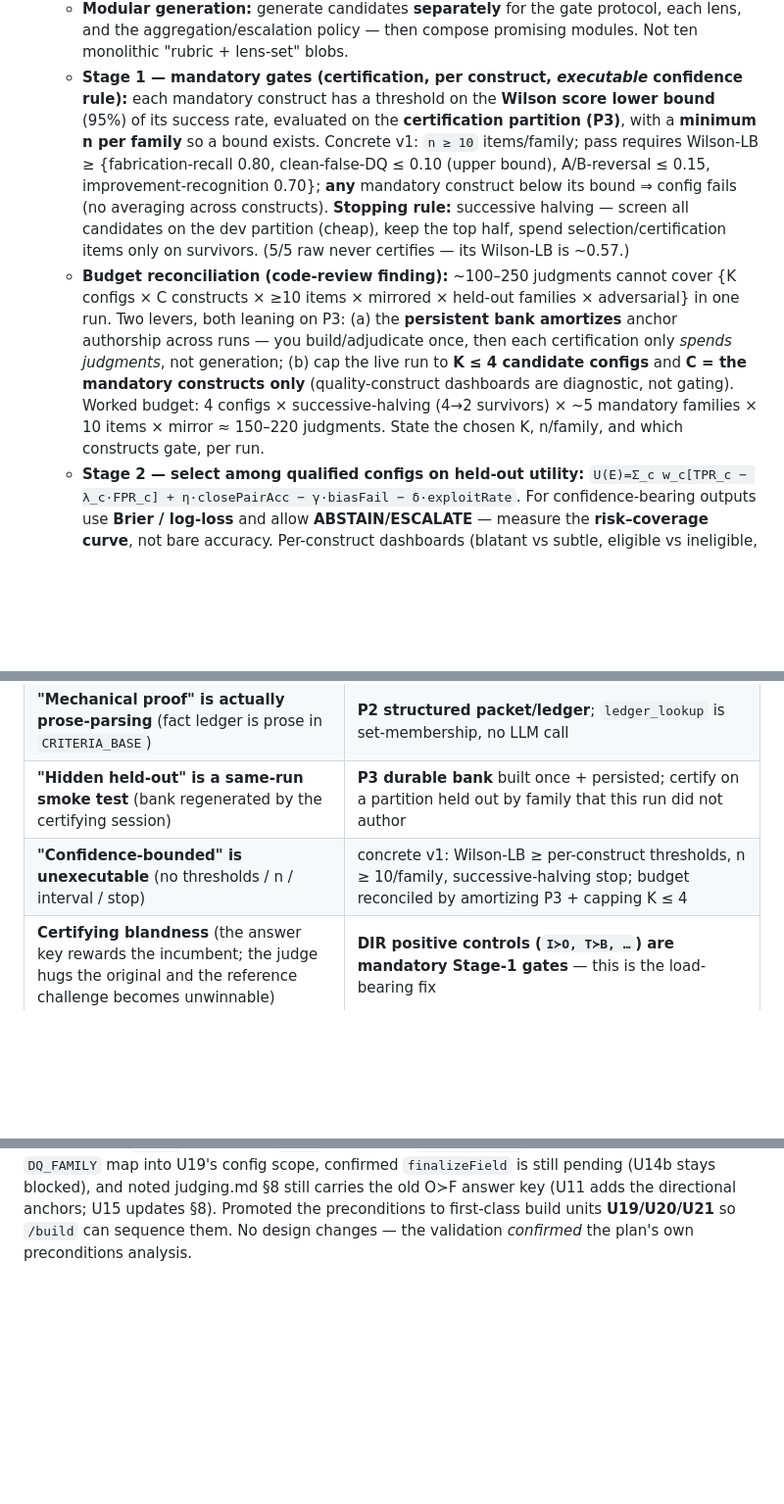
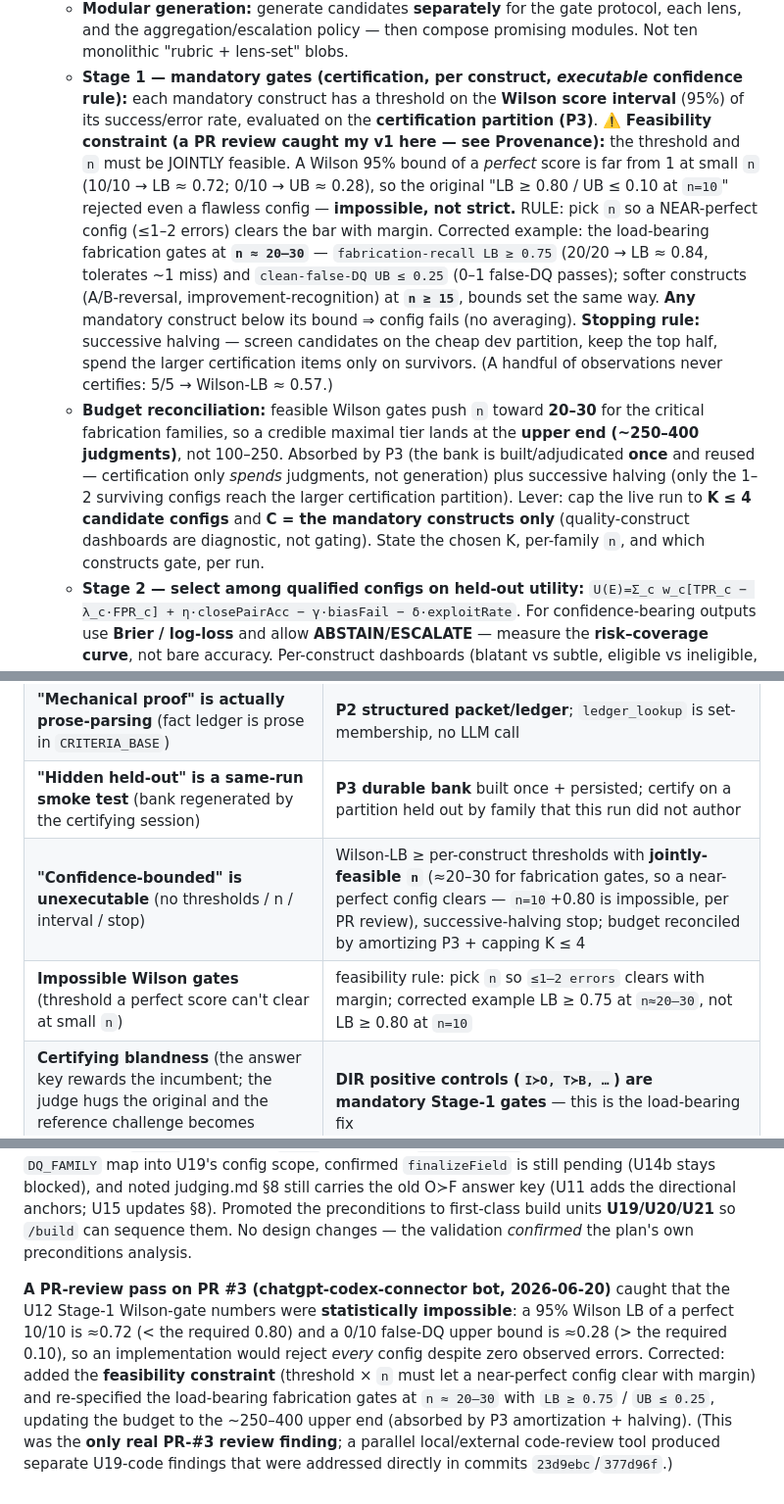
Before and after one commit to pro-vi/worldcup, a Markdown page: PLAN_3.md, 3 parts joined by grey strips. Shown at 98% size. GitHub-like rendering; blank space fills up the shorter version.

Commit message:
docs(worldcup): fix impossible Wilson gates in U12 spec (PR #3 review)
The U12 Stage-1 confidence rule was statistically impossible: a 95% Wilson LB of
a perfect 10/10 is ~0.72 (< required 0.80) and a 0/10 false-DQ UB is ~0.28
(> required 0.10), so an implementation would reject EVERY config despite zero
observed errors. Add the feasibility constraint (threshold x n must let a
near-perfect config clear with margin) and re-spec the load-bearing fabrication
gates at n~20-30 with LB>=0.75 / UB<=0.25; budget moved to the ~250-400 upper end
(absorbed by P3 amortization + successive halving).

Caught by chatgpt-codex-connector on PR #3.

Co-Authored-By: Claude Opus 4.8 (1M context) <noreply@anthropic.com>

```diff
--- a/PLAN_3.md
+++ b/PLAN_3.md
@@ -288,22 +288,26 @@ build a same-run smoke test that certifies a config the runtime then ignores.
     and the aggregation/escalation policy — then compose promising modules. Not ten monolithic
     "rubric + lens-set" blobs.
   - **Stage 1 — mandatory gates (certification, per construct, *executable* confidence rule):**
-    each mandatory construct has a threshold on the **Wilson score lower bound** (95%) of its
-    success rate, evaluated on the **certification partition (P3)**, with a **minimum n per
-    family** so a bound exists. Concrete v1: `n ≥ 10` items/family; pass requires Wilson-LB ≥
-    {fabrication-recall 0.80, clean-false-DQ ≤ 0.10 (upper bound), A/B-reversal ≤ 0.15,
-    improvement-recognition 0.70}; **any** mandatory construct below its bound ⇒ config fails
-    (no averaging across constructs). **Stopping rule:** successive halving — screen all
-    candidates on the dev partition (cheap), keep the top half, spend selection/certification
-    items only on survivors. (5/5 raw never certifies — its Wilson-LB is ~0.57.)
-  - **Budget reconciliation (code-review finding):** ~100–250 judgments cannot cover {K configs ×
-    C constructs × ≥10 items × mirrored × held-out families × adversarial} in one run. Two levers,
-    both leaning on P3: (a) the **persistent bank amortizes** anchor authorship across runs — you
-    build/adjudicate once, then each certification only *spends judgments*, not generation; (b)
-    cap the live run to **K ≤ 4 candidate configs** and **C = the mandatory constructs only**
-    (quality-construct dashboards are diagnostic, not gating). Worked budget: 4 configs ×
-    successive-halving (4→2 survivors) × ~5 mandatory families × 10 items × mirror ≈ 150–220
-    judgments. State the chosen K, n/family, and which constructs gate, per run.
+    each mandatory construct has a threshold on the **Wilson score interval** (95%) of its
+    success/error rate, evaluated on the **certification partition (P3)**.
+    ⚠️ **Feasibility constraint (a PR review caught my v1 here — see Provenance):** the threshold and
+    `n` must be JOINTLY feasible. A Wilson 95% bound of a *perfect* score is far from 1 at small `n`
+    (10/10 → LB ≈ 0.72; 0/10 → UB ≈ 0.28), so the original "LB ≥ 0.80 / UB ≤ 0.10 at `n=10`" rejected
+    even a flawless config — **impossible, not strict.** RULE: pick `n` so a NEAR-perfect config
+    (≤1–2 errors) clears the bar with margin. Corrected example: the load-bearing fabrication gates at
+    **`n ≈ 20–30`** — `fabrication-recall LB ≥ 0.75` (20/20 → LB ≈ 0.84, tolerates ~1 miss) and
+    `clean-false-DQ UB ≤ 0.25` (0–1 false-DQ passes); softer constructs (A/B-reversal,
+    improvement-recognition) at **`n ≥ 15`**, bounds set the same way. **Any** mandatory construct
+    below its bound ⇒ config fails (no averaging). **Stopping rule:** successive halving — screen
+    candidates on the cheap dev partition, keep the top half, spend the larger certification items
+    only on survivors. (A handful of observations never certifies: 5/5 → Wilson-LB ≈ 0.57.)
+  - **Budget reconciliation:** feasible Wilson gates push `n` toward **20–30** for the critical
+    fabrication families, so a credible maximal tier lands at the **upper end (~250–400 judgments)**,
+    not 100–250. Absorbed by P3 (the bank is built/adjudicated **once** and reused — certification
+    only *spends* judgments, not generation) plus successive halving (only the 1–2 surviving configs
+    reach the larger certification partition). Lever: cap the live run to **K ≤ 4 candidate configs**
+    and **C = the mandatory constructs only** (quality-construct dashboards are diagnostic, not
+    gating). State the chosen K, per-family `n`, and which constructs gate, per run.
   - **Stage 2 — select among qualified configs on held-out utility:**
     `U(E)=Σ_c w_c[TPR_c − λ_c·FPR_c] + η·closePairAcc − γ·biasFail − δ·exploitRate`. For
     confidence-bearing outputs use **Brier / log-loss** and allow **ABSTAIN/ESCALATE** —
@@ -455,7 +459,8 @@ build a same-run smoke test that certifies a config the runtime then ignores.
 | **Certify one thing, run another** (emit `CRITERIA_BLOCK` but the runtime keeps hardcoded lenses/schema/model) | **P1 `EVALUATOR_CONFIG`** threaded through every judge surface; probe asserts `panelFor`/schema/model/tally read `E*` |
 | **"Mechanical proof" is actually prose-parsing** (fact ledger is prose in `CRITERIA_BASE`) | **P2 structured packet/ledger**; `ledger_lookup` is set-membership, no LLM call |
 | **"Hidden held-out" is a same-run smoke test** (bank regenerated by the certifying session) | **P3 durable bank** built once + persisted; certify on a partition held out by family that this run did not author |
-| **"Confidence-bounded" is unexecutable** (no thresholds / n / interval / stop) | concrete v1: Wilson-LB ≥ per-construct thresholds, n ≥ 10/family, successive-halving stop; budget reconciled by amortizing P3 + capping K ≤ 4 |
+| **"Confidence-bounded" is unexecutable** (no thresholds / n / interval / stop) | Wilson-LB ≥ per-construct thresholds with **jointly-feasible `n`** (≈20–30 for fabrication gates, so a near-perfect config clears — `n=10`+0.80 is impossible, per PR review), successive-halving stop; budget reconciled by amortizing P3 + capping K ≤ 4 |
+| **Impossible Wilson gates** (threshold a perfect score can't clear at small `n`) | feasibility rule: pick `n` so `≤1–2 errors` clears with margin; corrected example LB ≥ 0.75 at `n≈20–30`, not LB ≥ 0.80 at `n=10` |
 | **Certifying blandness** (the answer key rewards the incumbent; the judge hugs the original and the reference challenge becomes unwinnable) | **DIR positive controls (`I≻O, T≻B, …`) are mandatory Stage-1 gates** — this is the load-bearing fix |
 | **Every lens collapses into an integrity lens** (forced to reproduce `O≻F`) | qualify each lens on **its own mandate**, per-construct; the gate, not the taste lenses, owns fabrication |
 | **Static ringers ≠ adaptive contestants** (best-of-N hunts loopholes) | **U12b adversarial exploitation audit** as the real final; report `exploit_rate` |
@@ -543,3 +548,13 @@ blocked), and noted judging.md §8 still carries the old O≻F answer key (U11 a
 anchors; U15 updates §8). Promoted the preconditions to first-class build units **U19/U20/U21** so
 `/build` can sequence them. No design changes — the validation *confirmed* the plan's own
 preconditions analysis.
+
+**A PR-review pass on PR #3 (chatgpt-codex-connector bot, 2026-06-20)** caught that the U12 Stage-1
+Wilson-gate numbers were **statistically impossible**: a 95% Wilson LB of a perfect 10/10 is ≈0.72
+(< the required 0.80) and a 0/10 false-DQ upper bound is ≈0.28 (> the required 0.10), so an
+implementation would reject *every* config despite zero observed errors. Corrected: added the
+**feasibility constraint** (threshold × `n` must let a near-perfect config clear with margin) and
+re-specified the load-bearing fabrication gates at `n ≈ 20–30` with `LB ≥ 0.75` / `UB ≤ 0.25`,
+updating the budget to the ~250–400 upper end (absorbed by P3 amortization + halving). (This was the
+**only real PR-#3 review finding**; a parallel local/external code-review tool produced separate
+U19-code findings that were addressed directly in commits `23d9ebc`/`377d96f`.)
```
